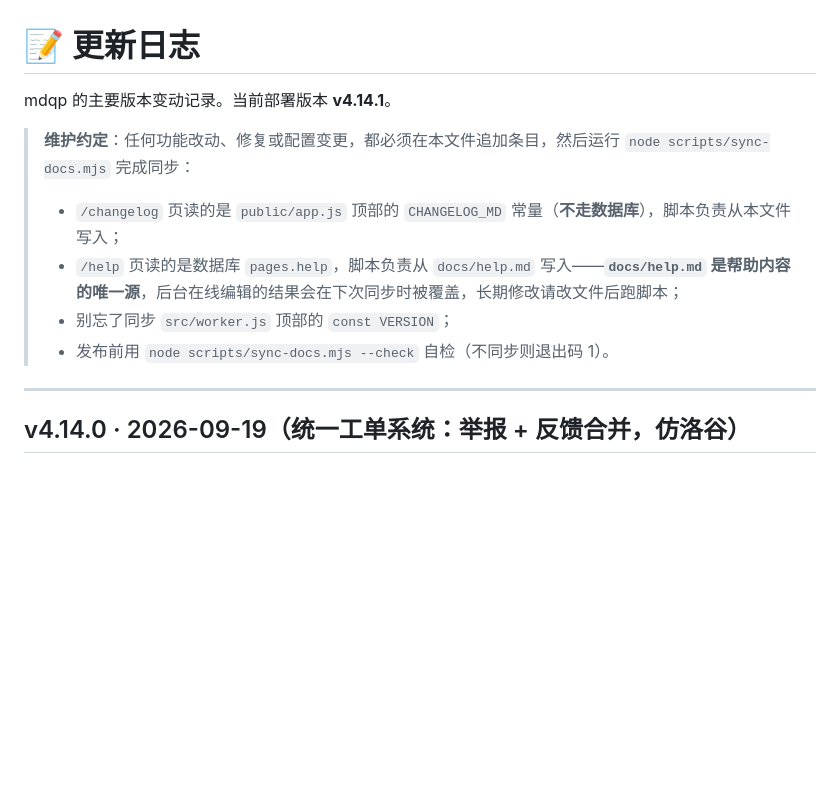
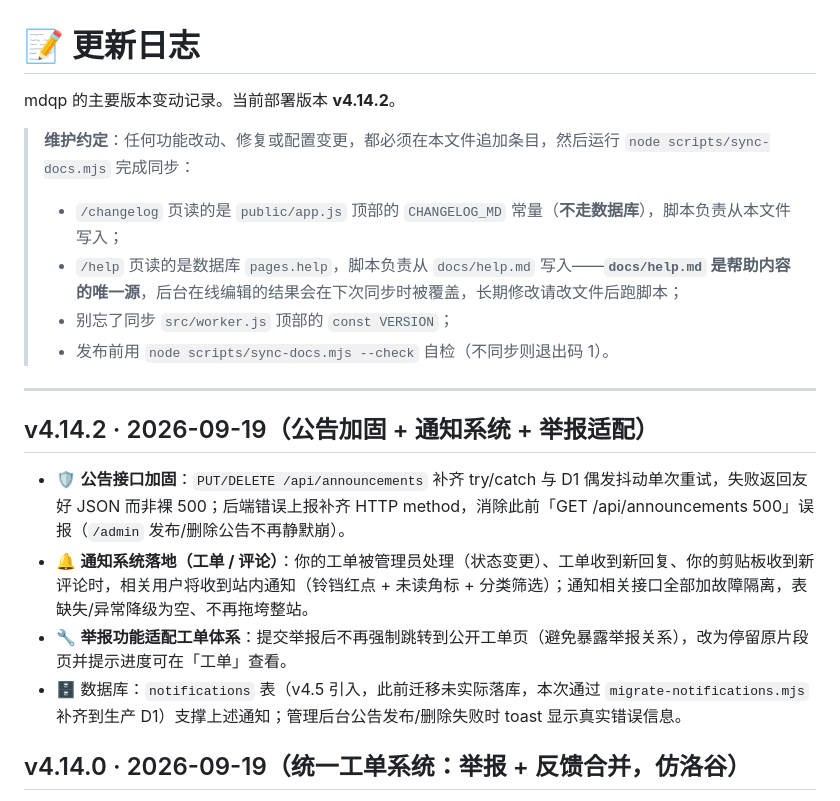
Before and after one commit to yanzien/mdqp, a Markdown page: CHANGELOG.md, the part around the change. Drawn GitHub-style; blank space fills up the shorter version.

Commit message:
chore: sync CHANGELOG.md

```diff
--- a/CHANGELOG.md
+++ b/CHANGELOG.md
@@ -1,6 +1,6 @@
 # 📝 更新日志
 
-mdqp 的主要版本变动记录。当前部署版本 **v4.14.1**。
+mdqp 的主要版本变动记录。当前部署版本 **v4.14.2**。
 
 > **维护约定**：任何功能改动、修复或配置变更，都必须在本文件追加条目，然后运行 `node scripts/sync-docs.mjs` 完成同步：
 > - `/changelog` 页读的是 `public/app.js` 顶部的 `CHANGELOG_MD` 常量（**不走数据库**），脚本负责从本文件写入；
@@ -9,6 +9,13 @@ mdqp 的主要版本变动记录。当前部署版本 **v4.14.1**。
 > - 发布前用 `node scripts/sync-docs.mjs --check` 自检（不同步则退出码 1）。
 
 ---
+
+## v4.14.2 · 2026-09-19（公告加固 + 通知系统 + 举报适配）
+
+- 🛡 **公告接口加固**：`PUT/DELETE /api/announcements` 补齐 try/catch 与 D1 偶发抖动单次重试，失败返回友好 JSON 而非裸 500；后端错误上报补齐 HTTP method，消除此前「GET /api/announcements 500」误报（`/admin` 发布/删除公告不再静默崩）。
+- 🔔 **通知系统落地（工单 / 评论）**：你的工单被管理员处理（状态变更）、工单收到新回复、你的剪贴板收到新评论时，相关用户将收到站内通知（铃铛红点 + 未读角标 + 分类筛选）；通知相关接口全部加故障隔离，表缺失/异常降级为空、不再拖垮整站。
+- 🔧 **举报功能适配工单体系**：提交举报后不再强制跳转到公开工单页（避免暴露举报关系），改为停留原片段页并提示进度可在「工单」查看。
+- 🗄️ 数据库：`notifications` 表（v4.5 引入，此前迁移未实际落库，本次通过 `migrate-notifications.mjs` 补齐到生产 D1）支撑上述通知；管理后台公告发布/删除失败时 toast 显示真实错误信息。
 
 ## v4.14.0 · 2026-09-19（统一工单系统：举报 + 反馈合并，仿洛谷）
 
```
